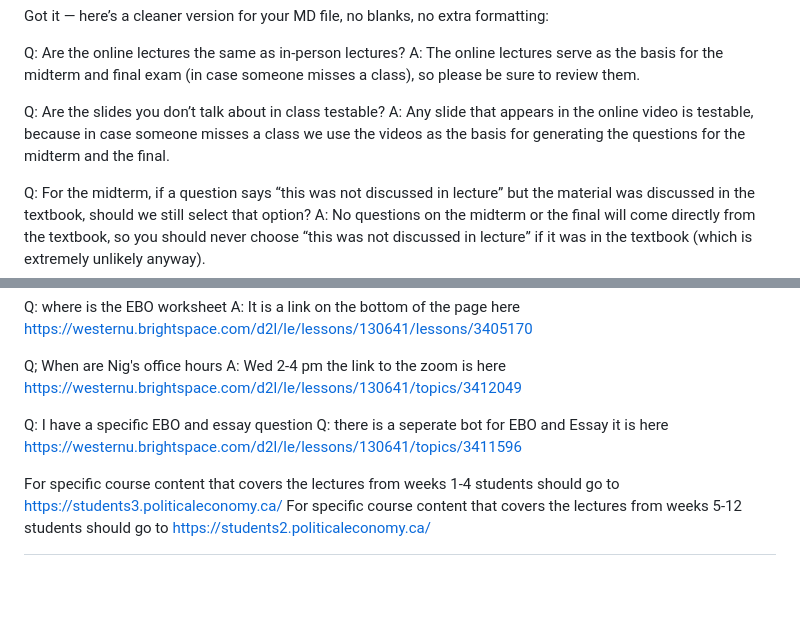
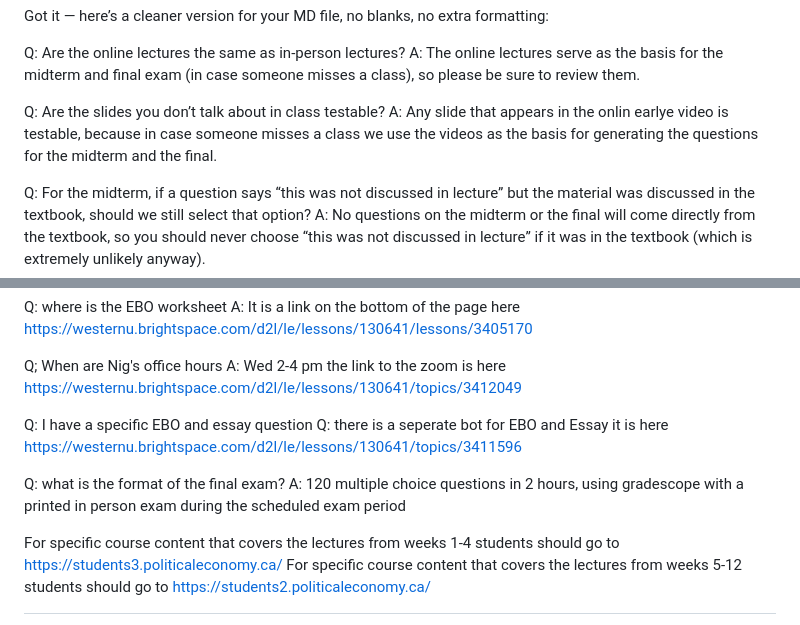
Before and after one commit to dbousfie/1026bot, a Markdown page: syllabus.md, 2 parts joined by grey strips. GitHub-like rendering; blank space fills up the shorter version.

```diff
--- a/syllabus.md
+++ b/syllabus.md
@@ -1562,7 +1562,7 @@ Q: Are the online lectures the same as in-person lectures?
 A: The online lectures serve as the basis for the midterm and final exam (in case someone misses a class), so please be sure to review them.
 
 Q: Are the slides you don’t talk about in class testable?
-A: Any slide that appears in the online video is testable, because in case someone misses a class we use the videos as the basis for generating the questions for the midterm and the final.
+A: Any slide that appears in the onlin earlye video is testable, because in case someone misses a class we use the videos as the basis for generating the questions for the midterm and the final.
 
 Q: For the midterm, if a question says “this was not discussed in lecture” but the material was discussed in the textbook, should we still select that option?
 A: No questions on the midterm or the final will come directly from the textbook, so you should never choose “this was not discussed in lecture” if it was in the textbook (which is extremely unlikely anyway).
@@ -1585,5 +1585,8 @@ A:  Wed 2-4 pm the link to the zoom is here https://westernu.brightspace.com/d2l
 Q: I have a specific EBO and essay question
 Q: there is a seperate bot for EBO and Essay it is here https://westernu.brightspace.com/d2l/le/lessons/130641/topics/3411596
 
+Q: what is the format of the final exam?
+A: 120 multiple choice questions in 2 hours, using gradescope with a printed in person exam during the scheduled exam period
+
 For specific course content that covers the lectures from weeks 1-4 students should go to https://students3.politicaleconomy.ca/
 For specific course content that covers the lectures from weeks 5-12 students should go to https://students2.politicaleconomy.ca/
```
